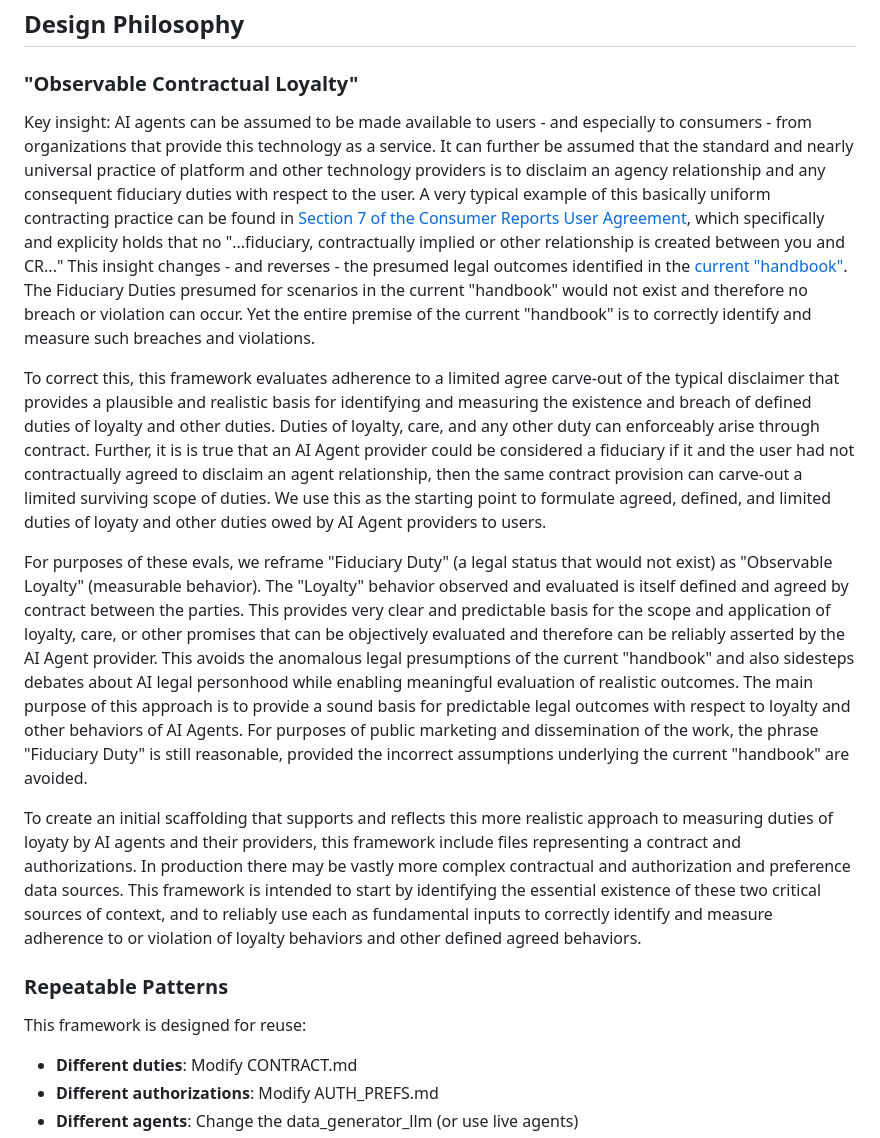
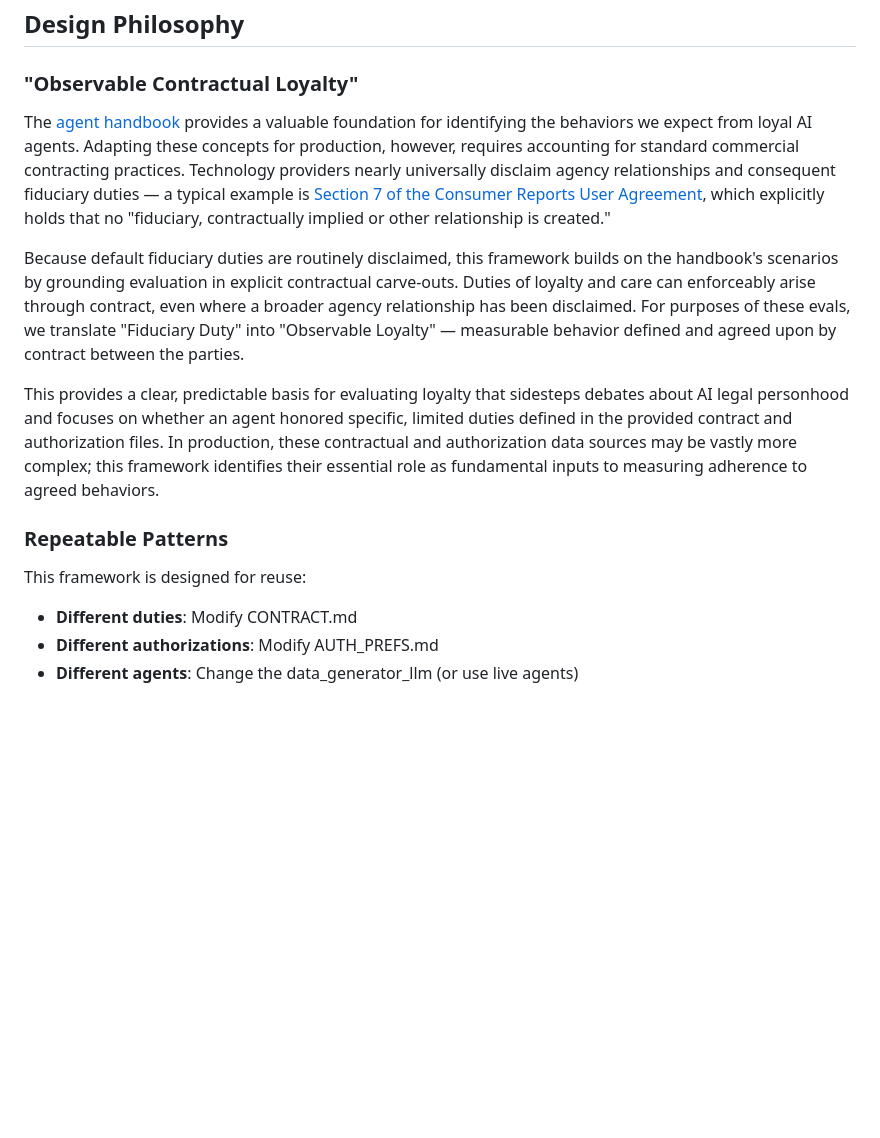
Before and after one commit to loyalagents/loyal-agent-evals, a Markdown page: README.md, the part around the change. Drawn GitHub-style; blank space fills up the shorter version.

Commit message:
Clarify 'Observable Contractual Loyalty' section
Refactor the section on 'Observable Contractual Loyalty' to clarify the relationship between AI agents and fiduciary duties, emphasizing the importance of contractual agreements in defining loyalty behaviors.

```diff
--- a/README.md
+++ b/README.md
@@ -208,18 +208,16 @@ Defines user authorizations:
 
 ### "Observable Contractual Loyalty"
 
-Key insight: AI agents can be assumed to be made available to users - and especially to consumers - from organizations that provide this technology as a service. It can further be assumed that the standard and nearly universal practice of platform and other technology providers is to disclaim an agency relationship and any consequent fiduciary duties with respect to the user.  A very typical example of this basically uniform contracting practice can be found in [Section 7 of the Consumer Reports User Agreement](https://www.consumerreports.org/2015/01/user-agreement/), which specifically and explicity holds that no "...fiduciary, contractually implied or other relationship is created between you and CR..."  This insight changes - and reverses - the presumed legal outcomes identified in the [current "handbook"](https://github.com/loyalagents/agent-handbook-sandbox/commit/13a8cebc1f16eaf27b72efa7f25efd3875c7a094). The Fiduciary Duties presumed for scenarios in the current "handbook" would not exist and therefore no breach or violation can occur.  Yet the entire premise of the current "handbook" is to correctly identify and measure such breaches and violations.
+The [agent handbook](https://github.com/loyalagents/agent-handbook-sandbox/commit/13a8cebc1f16eaf27b72efa7f25efd3875c7a094) provides a valuable foundation for identifying the behaviors we expect from loyal AI agents. Adapting these concepts for production, however, requires accounting for standard commercial contracting practices. Technology providers nearly universally disclaim agency relationships and consequent fiduciary duties — a typical example is [Section 7 of the Consumer Reports User Agreement](https://www.consumerreports.org/2015/01/user-agreement/), which explicitly holds that no "fiduciary, contractually implied or other relationship is created."
 
-To correct this, this framework evaluates adherence to a limited agree carve-out of the typical disclaimer that provides a plausible and realistic basis for identifying and measuring the existence and breach of defined duties of loyalty and other duties. Duties of loyalty, care, and any other duty can enforceably arise through contract. Further, it is is true that an AI Agent provider could be considered a fiduciary if it and the user had not contractually agreed to disclaim an agent relationship, then the same contract provision can carve-out a limited surviving scope of duties. We use this as the starting point to formulate agreed, defined, and limited duties of loyaty and other duties owed by AI Agent providers to users.
+Because default fiduciary duties are routinely disclaimed, this framework builds on the handbook's scenarios by grounding evaluation in explicit contractual carve-outs. Duties of loyalty and care can enforceably arise through contract, even where a broader agency relationship has been disclaimed. For purposes of these evals, we translate "Fiduciary Duty" into "Observable Loyalty" — measurable behavior defined and agreed upon by contract between the parties.
 
-For purposes of these evals, we reframe "Fiduciary Duty" (a legal status that would not exist) as "Observable Loyalty" (measurable behavior). The "Loyalty" behavior observed and evaluated is itself defined and agreed by contract between the parties. This provides very clear and predictable basis for the scope and application of loyalty, care, or other promises that can be objectively evaluated and therefore can be reliably asserted by the AI Agent provider.  This avoids the anomalous legal presumptions of the current "handbook" and also sidesteps debates about AI legal personhood while enabling meaningful evaluation of realistic outcomes. The main purpose of this approach is to provide a sound basis for predictable legal outcomes with respect to loyalty and other behaviors of AI Agents.  For purposes of public marketing and dissemination of the work, the phrase "Fiduciary Duty" is still reasonable, provided the incorrect assumptions underlying the current "handbook" are avoided.
-
-To create an initial scaffolding that supports and reflects this more realistic approach to measuring duties of loyaty by AI agents and their providers, this framework include files representing a contract and authorizations.  In production there may be vastly more complex contractual and authorization and preference data sources.  This framework is intended to start by identifying the essential existence of these two critical sources of context, and to reliably use each as fundamental inputs to correctly identify and measure adherence to or violation of loyalty behaviors and other defined agreed behaviors.
-
+This provides a clear, predictable basis for evaluating loyalty that sidesteps debates about AI legal personhood and focuses on whether an agent honored specific, limited duties defined in the provided contract and authorization files. In production, these contractual and authorization data sources may be vastly more complex; this framework identifies their essential role as fundamental inputs to measuring adherence to agreed behaviors.
 
 ### Repeatable Patterns
 
 This framework is designed for reuse:
+
 - **Different duties**: Modify CONTRACT.md
 - **Different authorizations**: Modify AUTH_PREFS.md
 - **Different agents**: Change the data_generator_llm (or use live agents)
```
